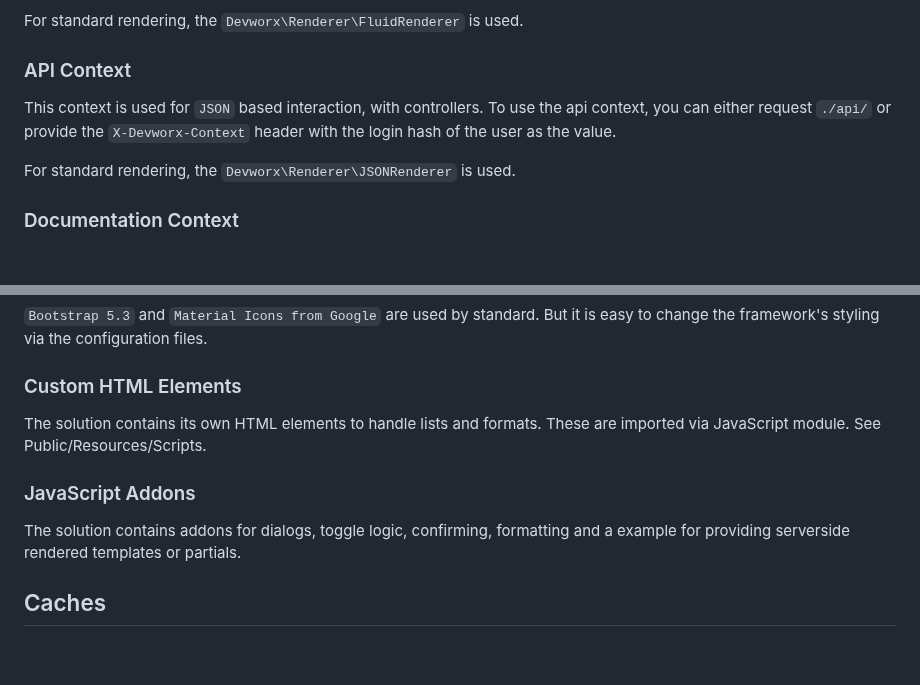
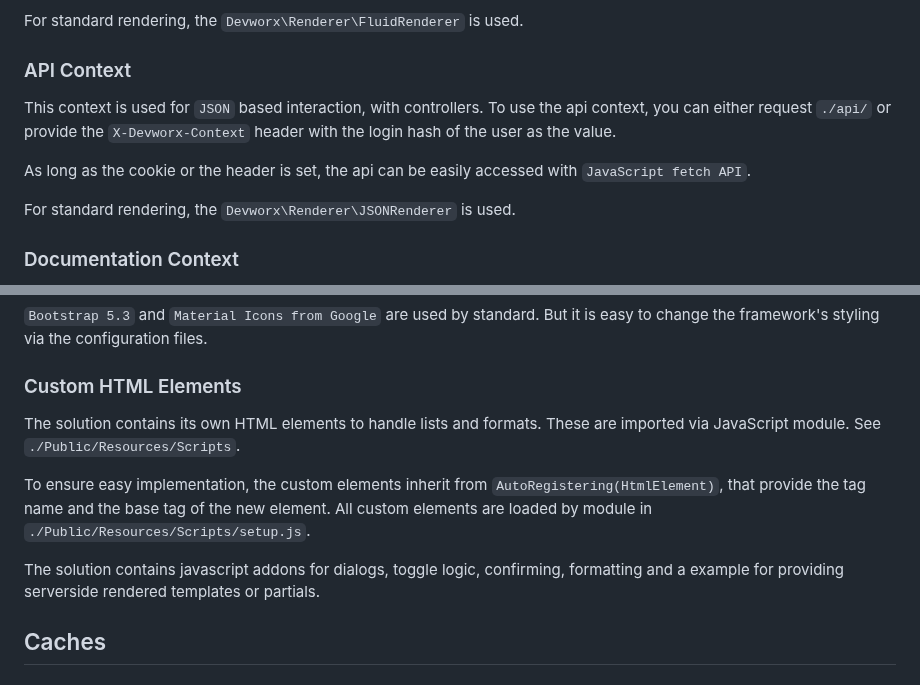
Before and after one commit to floriankuehl/devworx, a Markdown page: README.md, 2 parts joined by grey strips. GitHub-like rendering; blank space fills up the shorter version.

```diff
--- a/README.md
+++ b/README.md
@@ -26,6 +26,7 @@
 
 <h3>API Context</h3>
 <p>This context is used for <code>JSON</code> based interaction, with controllers. To use the api context, you can either request <code>./api/</code> or provide the <code>X-Devworx-Context</code> header with the login hash of the user as the value.</p>
+<p>As long as the cookie or the header is set, the api can be easily accessed with <code>JavaScript fetch API</code>.</p>
 <p>For standard rendering, the <code>Devworx\Renderer\JSONRenderer</code> is used.</p>
 
 <h3>Documentation Context</h3>
@@ -85,10 +86,9 @@
 <p><code>Bootstrap 5.3</code> and <code>Material Icons from Google</code> are used by standard. But it is easy to change the framework's styling via the configuration files.</p>
 
 <h3>Custom HTML Elements</h3>
-<p>The solution contains its own HTML elements to handle lists and formats. These are imported via JavaScript module. See Public/Resources/Scripts.</p>
-
-<h3>JavaScript Addons</h3>
-<p>The solution contains addons for dialogs, toggle logic, confirming, formatting and a example for providing serverside rendered templates or partials.</p>
+<p>The solution contains its own HTML elements to handle lists and formats. These are imported via JavaScript module. See <code>./Public/Resources/Scripts</code>.</p>
+<p>To ensure easy implementation, the custom elements inherit from <code>AutoRegistering(HtmlElement)</code>, that provide the tag name and the base tag of the new element. All custom elements are loaded by module in <code>./Public/Resources/Scripts/setup.js</code>.</p>
+<p>The solution contains javascript addons for dialogs, toggle logic, confirming, formatting and a example for providing serverside rendered templates or partials.</p>
 
 <h2>Caches</h2>
 
```
